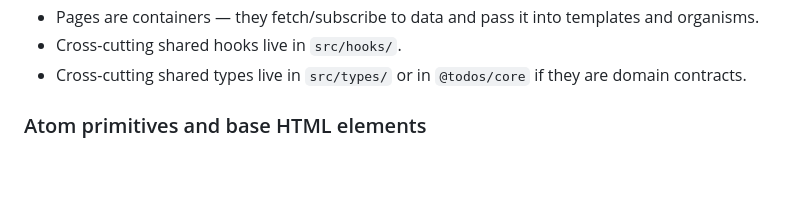
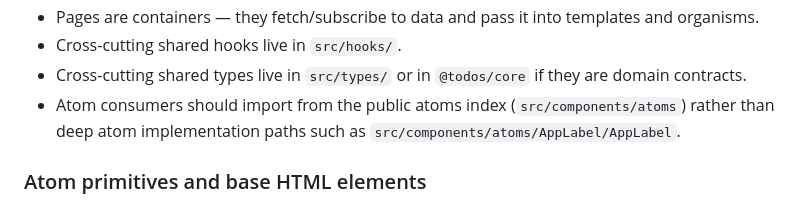
Before and after one commit to nelson-arbelaez-epam/todos, a Markdown page: docs/adr/0021-ui-architecture-atomic-design-postcss-tailwind.md, the part around the change. Rendered like a GitHub page; blank space fills up the shorter version.

```diff
--- a/docs/adr/0021-ui-architecture-atomic-design-postcss-tailwind.md
+++ b/docs/adr/0021-ui-architecture-atomic-design-postcss-tailwind.md
@@ -61,6 +61,7 @@ Rules:
 - Pages are containers — they fetch/subscribe to data and pass it into templates and organisms.
 - Cross-cutting shared hooks live in `src/hooks/`.
 - Cross-cutting shared types live in `src/types/` or in `@todos/core` if they are domain contracts.
+- Atom consumers should import from the public atoms index (`src/components/atoms`) rather than deep atom implementation paths such as `src/components/atoms/AppLabel/AppLabel`.
 
 ### Atom primitives and base HTML elements
 
```
Also changed, not shown: .github/constitution.md (+1 -1 lines).
